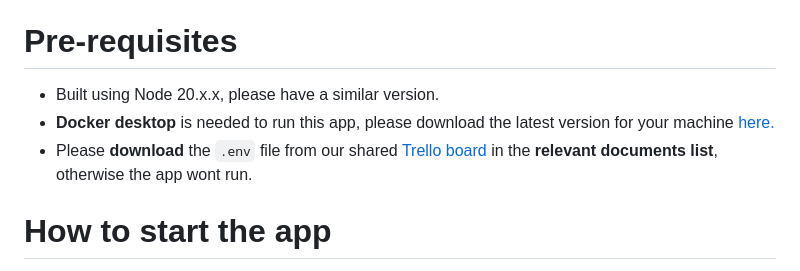
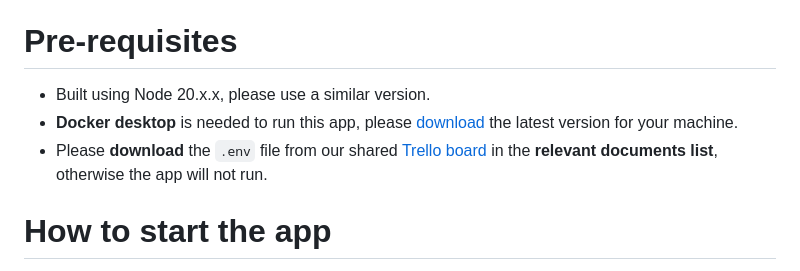
Before and after one commit to JoeTCode/002-Secure-Development-Project-and-Presentation, a Markdown page: README.md, the part around the change. Drawn GitHub-style.

```diff
--- a/README.md
+++ b/README.md
@@ -24,9 +24,9 @@ Posts are loaded from the PostgreSQL database. Posts are loaded on three differe
 
 # Pre-requisites
 
-- Built using Node 20.x.x, please have a similar version.
-- **Docker desktop** is needed to run this app, please download the latest version for your machine [here.](https://www.docker.com/products/docker-desktop/)
-- Please **download** the `.env` file from our shared [Trello board](https://trello.com/b/iofxikyy/dss2024-25-002-ug29) in the **relevant documents list**, otherwise the app wont run.
+- Built using Node 20.x.x, please use a similar version.
+- **Docker desktop** is needed to run this app, please [download](https://www.docker.com/products/docker-desktop/) the latest version for your machine.
+- Please **download** the `.env` file from our shared [Trello board](https://trello.com/b/iofxikyy/dss2024-25-002-ug29) in the **relevant documents list**, otherwise the app will not run.
 
 # How to start the app
 
```
